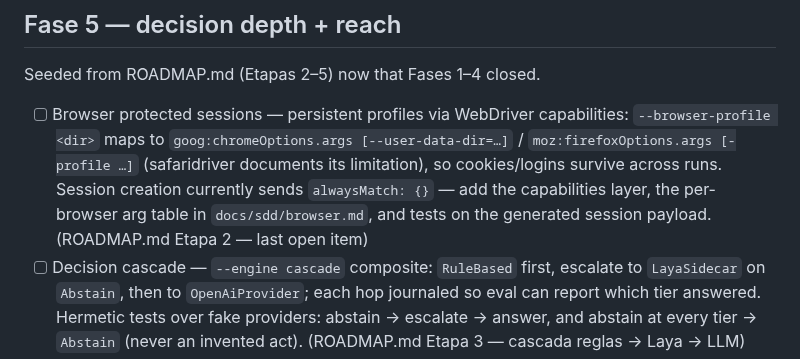
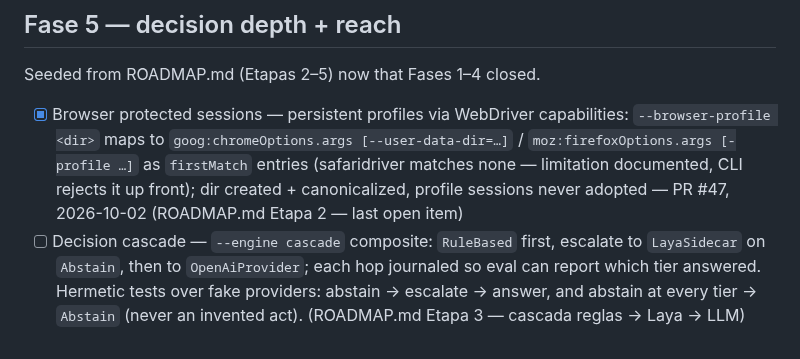
Before and after one commit to Shugar03/dexter, a Markdown page: docs/roadmap.md, the part around the change. GitHub-like rendering.

Commit message:
docs: roadmap — browser protected sessions done (#47)
Co-Authored-By: Devin AI <158243242+devin-ai-integration[bot]@users.noreply.github.com>

```diff
--- a/docs/roadmap.md
+++ b/docs/roadmap.md
@@ -88,15 +88,13 @@ tags where needed — in the same run's docs PR.
 
 Seeded from ROADMAP.md (Etapas 2–5) now that Fases 1–4 closed.
 
-- [ ] Browser protected sessions — persistent profiles via WebDriver
+- [x] Browser protected sessions — persistent profiles via WebDriver
   capabilities: `--browser-profile <dir>` maps to
   `goog:chromeOptions.args [--user-data-dir=…]` /
-  `moz:firefoxOptions.args [-profile …]` (safaridriver documents its
-  limitation), so cookies/logins survive across runs. Session
-  creation currently sends `alwaysMatch: {}` — add the capabilities
-  layer, the per-browser arg table in `docs/sdd/browser.md`, and
-  tests on the generated session payload. (ROADMAP.md Etapa 2 — last
-  open item)
+  `moz:firefoxOptions.args [-profile …]` as `firstMatch` entries
+  (safaridriver matches none — limitation documented, CLI rejects it
+  up front); dir created + canonicalized, profile sessions never
+  adopted — PR #47, 2026-10-02 (ROADMAP.md Etapa 2 — last open item)
 - [ ] Decision cascade — `--engine cascade` composite: `RuleBased`
   first, escalate to `LayaSidecar` on `Abstain`, then to
   `OpenAiProvider`; each hop journaled so eval can report which tier
```
